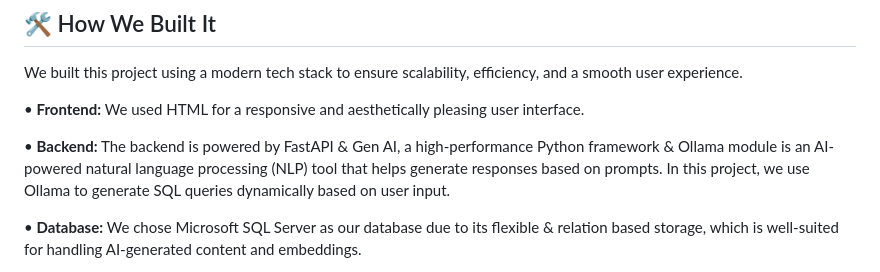
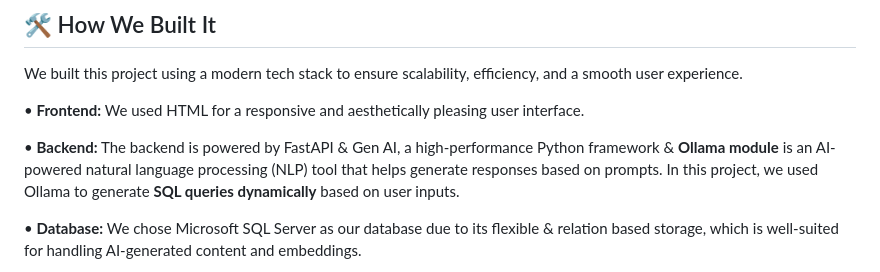
Before and after one commit to ewfx/gaidp-the-data-dreamers, a Markdown page: README.md, the part around the change. Rendered like a GitHub page.

```diff
--- a/README.md
+++ b/README.md
@@ -48,7 +48,7 @@ We built this project using a modern tech stack to ensure scalability, efficienc
 
 • **Frontend:** We used HTML for a responsive and aesthetically pleasing user interface.
 
-• **Backend:** The backend is powered by FastAPI & Gen AI, a high-performance Python framework & Ollama module is an AI-powered natural language processing (NLP) tool that helps generate responses based on prompts. In this project, we use Ollama to generate SQL queries dynamically based on user input.
+• **Backend:** The backend is powered by FastAPI & Gen AI, a high-performance Python framework & **Ollama module** is an AI-powered natural language processing (NLP) tool that helps generate responses based on prompts. In this project, we used Ollama to generate **SQL queries dynamically** based on user inputs.
 
 • **Database:** We chose Microsoft SQL Server as our database due to its flexible & relation based storage, which is well-suited for handling AI-generated content and embeddings.
 
```
